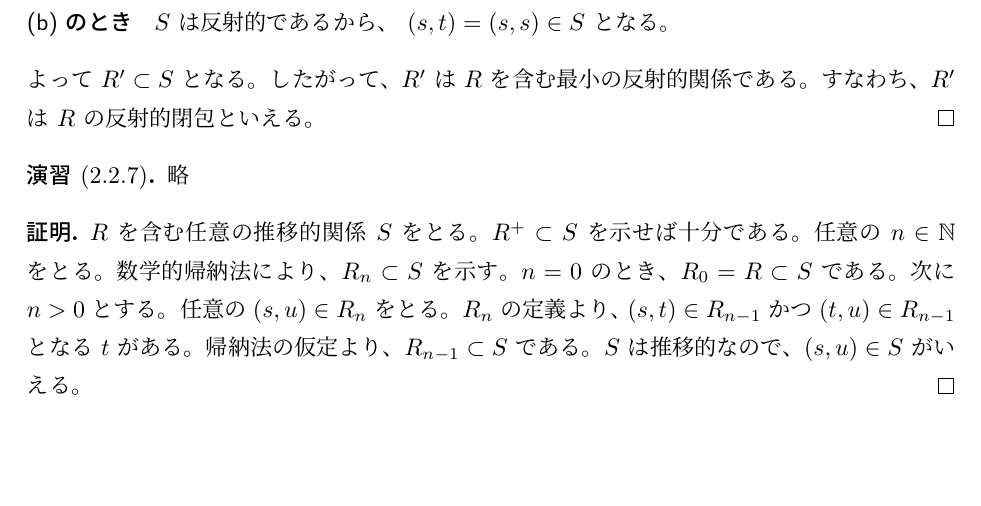
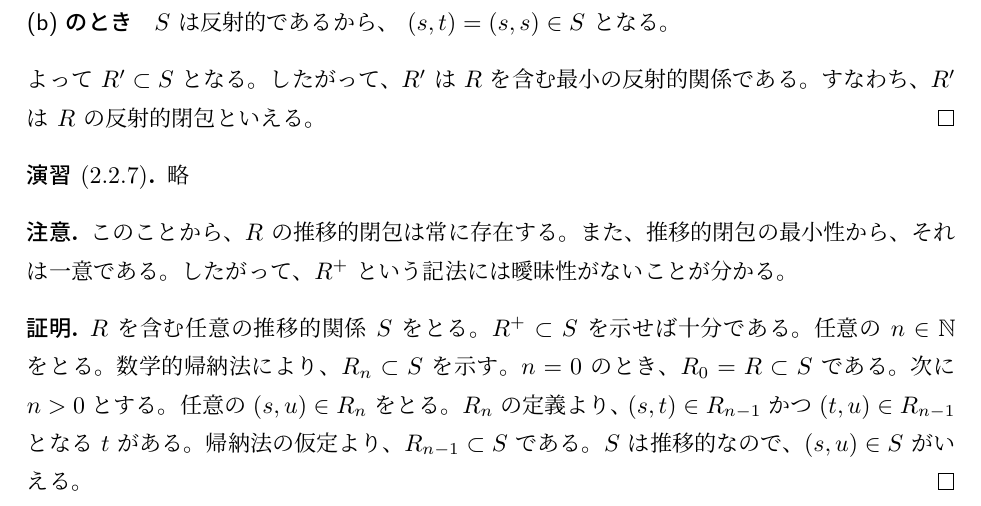
Before and after one commit to vain0/VainZero.Reading.TypesAndProgrammingLanguages, a LaTeX book (documents/book.tex, which reads documents/chapter-02.tex, documents/utility.tex): part of page 5 of 6, cut so that both start at the same text, the shorter picture padded with empty space. Compiled offline with pLaTeX and dvipdfmx.

Commit message:
Add remark

```diff
--- a/documents/chapter-02.tex
+++ b/documents/chapter-02.tex
@@ -23,8 +23,14 @@
 \end{jproof}
 
 \begin{jexercise*}[2.2.7]
+  \label{演習2.2.7.}
   略
 \end{jexercise*}
+\begin{jremark*}
+  このことから、$R$ の推移的閉包は常に存在する。
+  また、推移的閉包の最小性から、それは一意である。
+  したがって、$R^+$ という記法には曖昧性がないことが分かる。
+\end{jremark*}
 \begin{jproof}
   $R$ を含む任意の推移的関係 $S$ をとる。
   $R^+ \subset S$ を示せば十分である。
--- a/documents/utility.tex
+++ b/documents/utility.tex
@@ -8,6 +8,7 @@
 \newtheorem*{jlemma*}{補題}
 \newtheorem*{jprop*}{命題}
 \newtheorem*{jexercise*}{演習}
+\newtheorem*{jremark*}{注意}
 
 % \newcommand{\diff}{\mathrm{d}}
 
```
